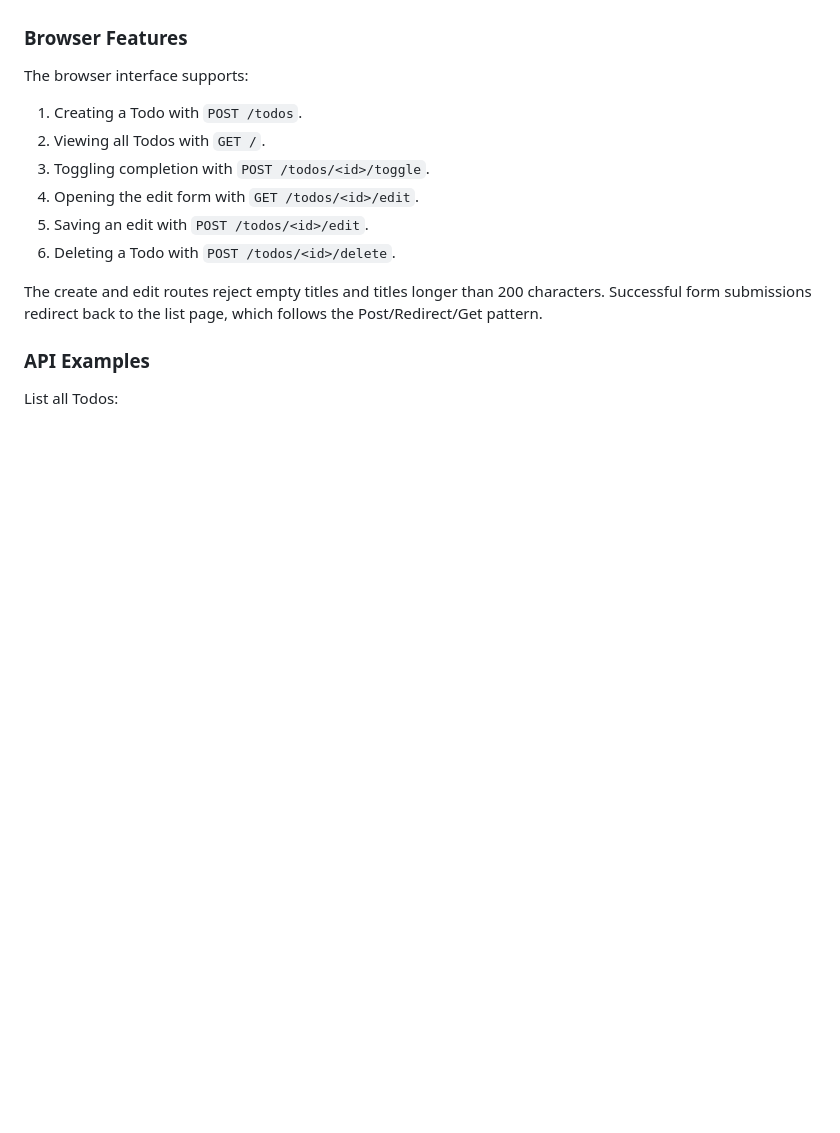
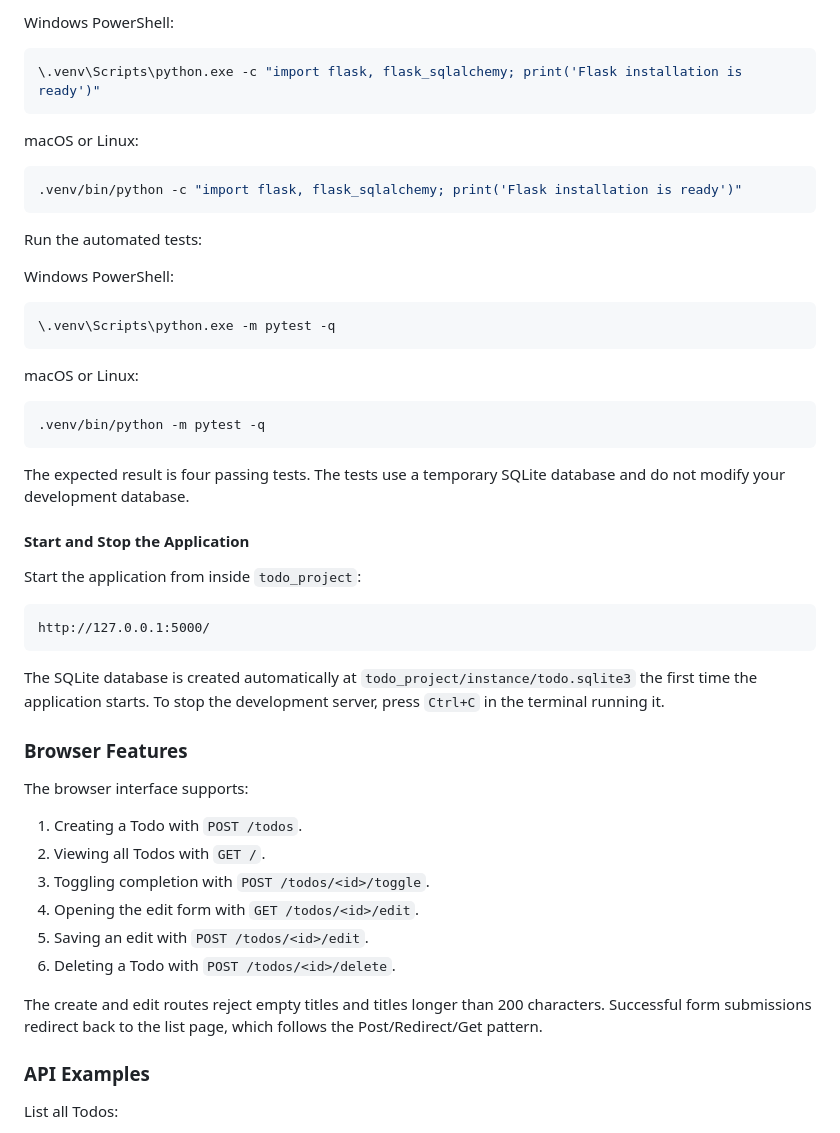
Before and after one commit to tokunwarsingh/kbstechnocraft_learning_flask, a Markdown page: README.md, the part around one of its changes. Rendered like a GitHub page; blank space fills up the shorter version.

````diff
--- a/README.md
+++ b/README.md
@@ -1166,3 +1238,40 @@ Open `http://127.0.0.1:5000/`. The SQLite database is created in `todo_project/i
+Windows PowerShell:
+
+```powershell
+\.venv\Scripts\python.exe -c "import flask, flask_sqlalchemy; print('Flask installation is ready')"
+```
+
+macOS or Linux:
+
+```bash
+.venv/bin/python -c "import flask, flask_sqlalchemy; print('Flask installation is ready')"
+```
+
+Run the automated tests:
+
+Windows PowerShell:
+
+```powershell
+\.venv\Scripts\python.exe -m pytest -q
+```
+
+macOS or Linux:
+
+```bash
+.venv/bin/python -m pytest -q
+```
+
+The expected result is four passing tests. The tests use a temporary SQLite database and do not modify your development database.
+
+#### Start and Stop the Application
+
+Start the application from inside `todo_project`:
+
+```text
+http://127.0.0.1:5000/
+```
+
+The SQLite database is created automatically at `todo_project/instance/todo.sqlite3` the first time the application starts. To stop the development server, press `Ctrl+C` in the terminal running it.
 
 ### Browser Features
 
````
Also changed, not shown: other parts of README.md (+87 -15 lines).
